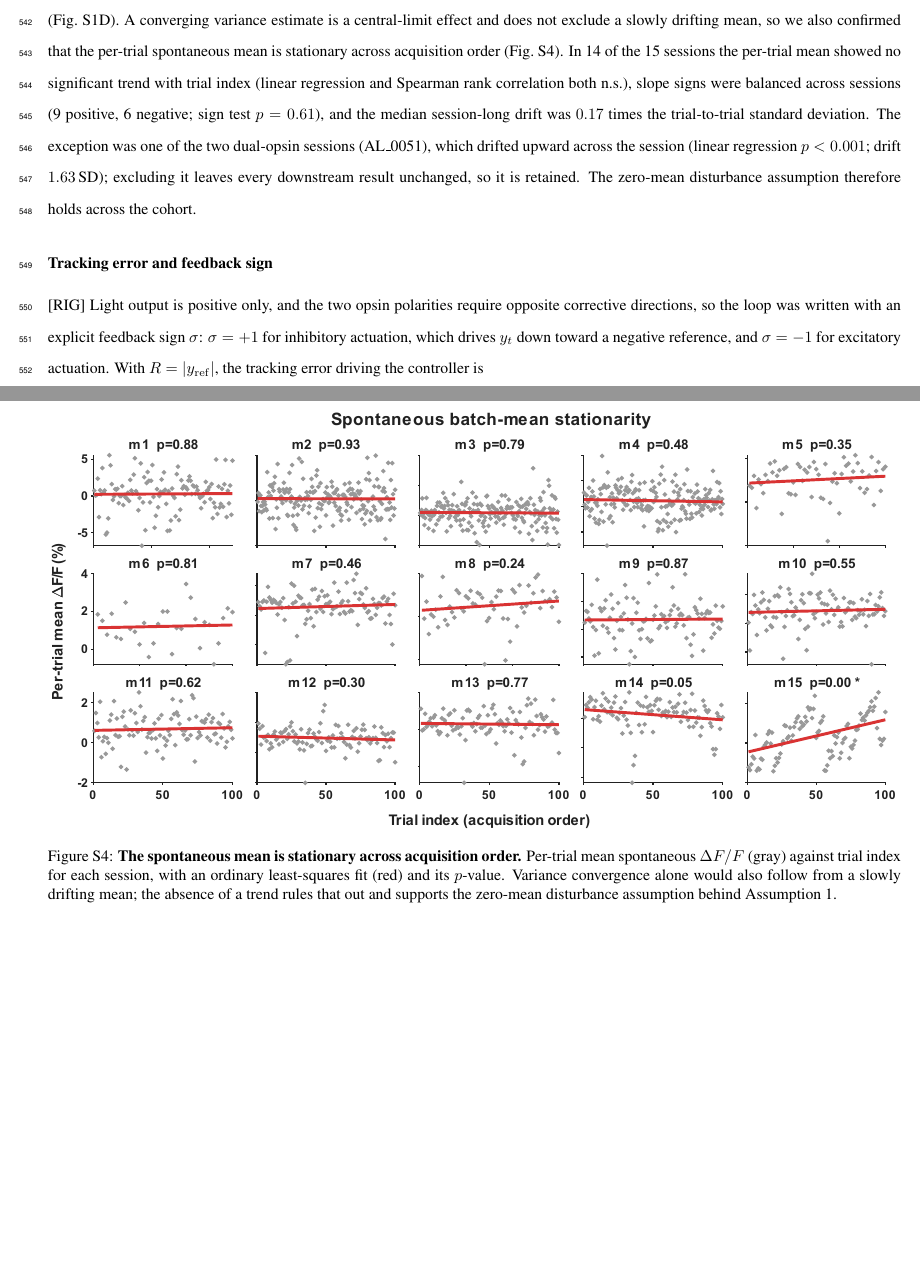
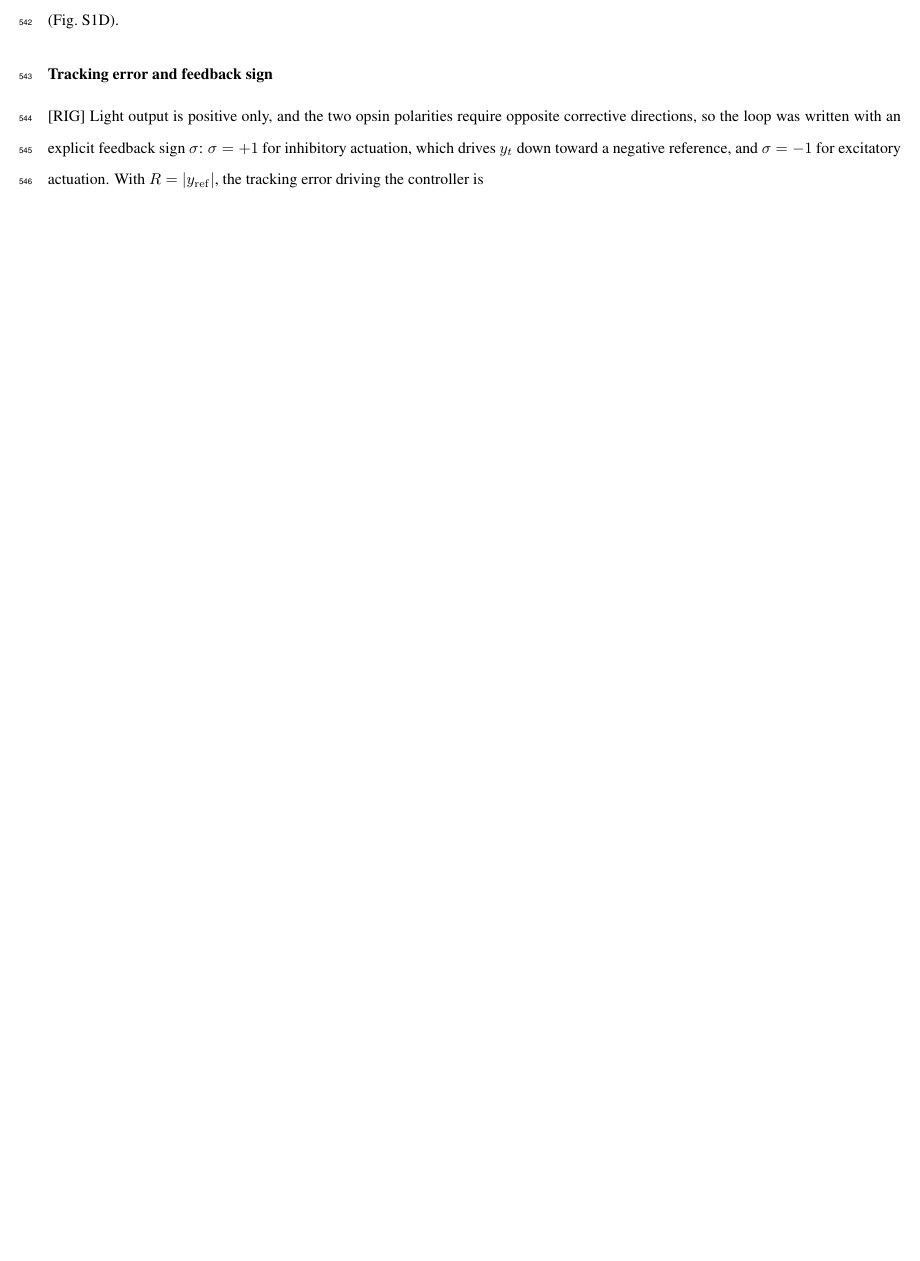
Before and after one commit to smartadi/Closedloop, a LaTeX paper (main.tex, which reads methods_rewrite.tex, supplementary.tex): two parts of pages 18 and 39 of 39 before the commit and part of page 18 of 38 after it, the two joined at a grey line, cut at the place of the change, the shorter picture padded with empty space. Compiled offline with pdfLaTeX.

Commit message:
Drop supplementary S4 and the stationarity argument it supported
The batch-mean stationarity figure goes, and with it the second limb of
the trial-averaging assumption: the 14/15 no-trend result, the slope-sign
balance, the median drift, and the AL_0051 disclosure. Three statements
elsewhere went stale and are removed too -- the sign test (its only use
was that slope balance), the per-trial-mean-vs-acquisition-order item in
the regression list, and the stationarity example on the Bonferroni
sentence.

The assumption paragraph now rests on the two S1C/S1D observations,
relabelled First/Second. Note this leaves it resting on the variance
argument the text itself described as insufficient on its own.

Builds clean: 36 pages, no undefined references or citations.

Co-Authored-By: Claude Opus 5 <noreply@anthropic.com>

```diff
--- a/methods_rewrite.tex
+++ b/methods_rewrite.tex
@@ -436,21 +436,9 @@ $\Delta F/F$ is estimated consistently once enough trials enter the average: the
 mean total variance is flat in trial count to within 1--2\% of itself, while the
 SEM of that estimate falls as roughly $N^{-1/2}$ (Fig.~\ref{fig:spatial_spread}C).
 The estimate is therefore unbiased and its uncertainty shrinks with trial count,
-which is what the trial-averaging step requires. Across-trial variance is also
-not inflated by the stimulus itself: in open-loop trials it falls during
+which is what the trial-averaging step requires. Second, across-trial variance is not
+inflated by the stimulus itself: in open-loop trials it falls during
 stimulation and recovers afterwards (Fig.~\ref{fig:spatial_spread}D).
-A converging variance estimate is a central-limit effect and does
-not exclude a slowly drifting mean, so we also confirmed that the per-trial
-spontaneous mean is stationary across acquisition order (Fig.~\ref{fig:mean_stationarity}). In
-14 of the 15 sessions the per-trial mean showed no significant trend with trial
-index (linear regression and Spearman rank correlation both n.s.), slope signs
-were balanced across sessions (9 positive, 6 negative; sign test $p = 0.61$),
-and the median session-long drift was $0.17$ times the trial-to-trial standard
-deviation. The exception was one of the two dual-opsin sessions (AL\_0051),
-which drifted upward across the session (linear regression $p < 0.001$; drift
-$1.63$\,SD); excluding it leaves every downstream result unchanged, so it is
-retained. The zero-mean disturbance assumption therefore holds across the
-cohort.
 
 \subsubsection*{Tracking error and feedback sign}
 
--- a/supplementary.tex
+++ b/supplementary.tex
@@ -134,15 +134,3 @@
     motion contributes little.}
     \label{fig:f4_exemplars}
 \end{figure}
-
-\begin{figure}
-    \centering
-    \includegraphics[width=\linewidth]{images/supplementary/batch_mean_stationarity.pdf}
-    \caption{\textbf{The spontaneous mean is stationary across acquisition
-    order.} Per-trial mean spontaneous $\Delta F/F$ (gray) against trial index
-    for each session, with an ordinary least-squares fit (red) and its $p$-value.
-    Variance convergence alone would also follow from a slowly drifting mean; the
-    absence of a trend rules that out and supports the zero-mean disturbance
-    assumption behind Assumption~\ref{assm:trial_avg}.}
-    \label{fig:mean_stationarity}
-\end{figure}
```
Also changed, not shown: images/supplementary/batch_mean_stationarity.pdf (deleted), methods_rewrite.tex (10 more changed lines).
